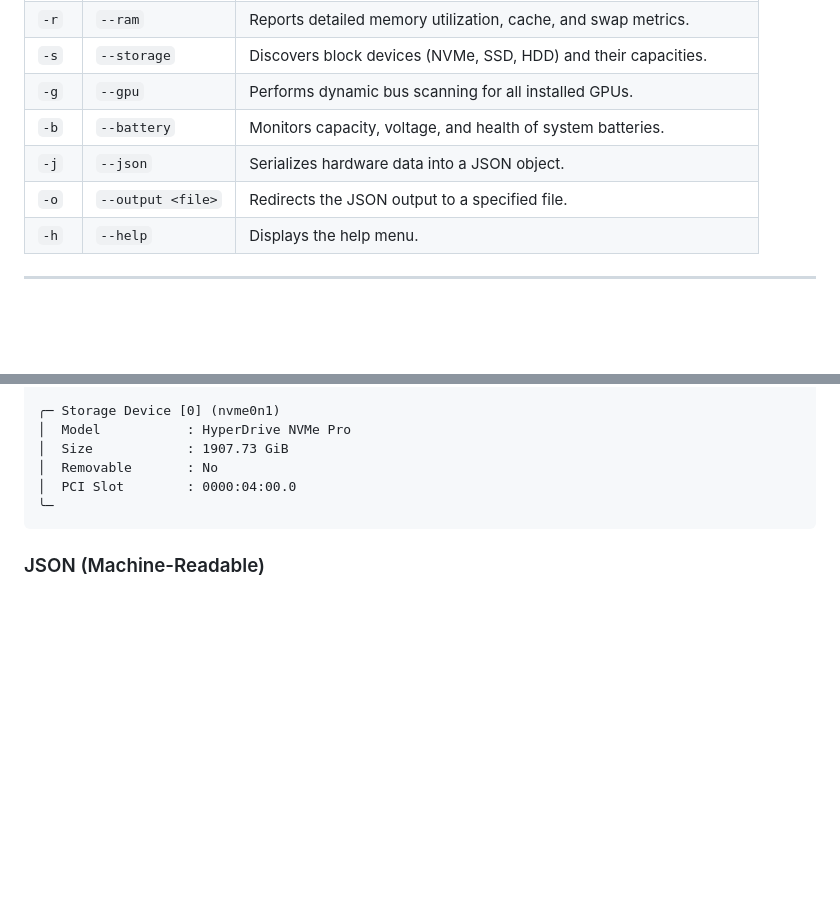
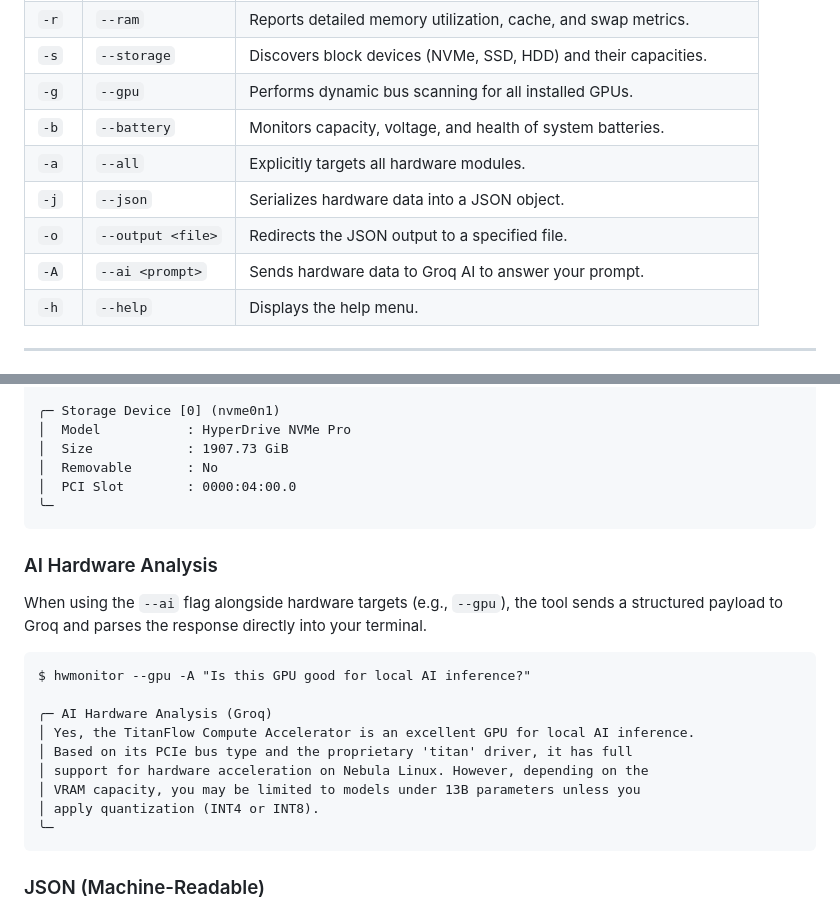
Before and after one commit to th0truth/hwmonitor, a Markdown page: README.md, 2 parts joined by grey strips. Rendered like a GitHub page; blank space fills up the shorter version.

````diff
--- a/README.md
+++ b/README.md
@@ -61,8 +85,10 @@ hwmonitor --cpu --storage --json --output report.json
 | `-s` | `--storage` | Discovers block devices (NVMe, SSD, HDD) and their capacities. |
 | `-g` | `--gpu` | Performs dynamic bus scanning for all installed GPUs. |
 | `-b` | `--battery` | Monitors capacity, voltage, and health of system batteries. |
+| `-a` | `--all` | Explicitly targets all hardware modules. |
 | `-j` | `--json` | Serializes hardware data into a JSON object. |
 | `-o` | `--output <file>`| Redirects the JSON output to a specified file. |
+| `-A` | `--ai <prompt>`| Sends hardware data to Groq AI to answer your prompt. |
 | `-h` | `--help` | Displays the help menu. |
 
 ---
@@ -107,6 +133,22 @@ When running in standard mode, **hwmonitor** dynamically formats beautiful, colo
 │  Size            : 1907.73 GiB
 │  Removable       : No
 │  PCI Slot        : 0000:04:00.0
+╰─
+```
+
+### AI Hardware Analysis
+
+When using the `--ai` flag alongside hardware targets (e.g., `--gpu`), the tool sends a structured payload to Groq and parses the response directly into your terminal.
+
+```text
+$ hwmonitor --gpu -A "Is this GPU good for local AI inference?"
+
+╭─ AI Hardware Analysis (Groq)
+│ Yes, the TitanFlow Compute Accelerator is an excellent GPU for local AI inference.
+│ Based on its PCIe bus type and the proprietary 'titan' driver, it has full
+│ support for hardware acceleration on Nebula Linux. However, depending on the
+│ VRAM capacity, you may be limited to models under 13B parameters unless you
+│ apply quantization (INT4 or INT8).
 ╰─
 ```
 
````
Also changed, not shown: other parts of README.md (+28 -4 lines), CONTRIBUTING.md (+6 -3 lines).
